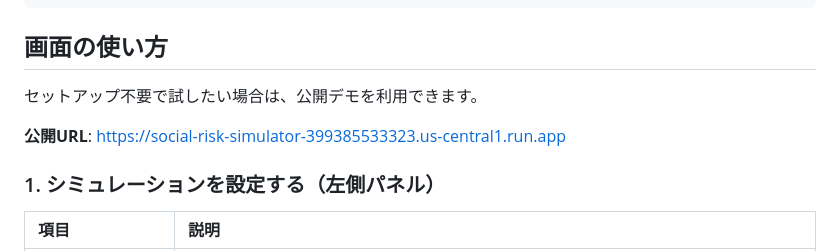
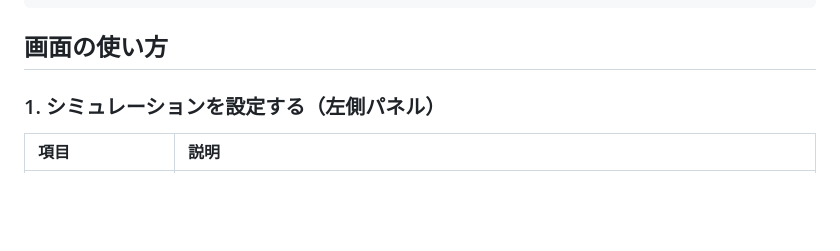
Before and after one commit to zzzzico12/gemini-ml-agent-202605-social-chaos-monkey, a Markdown page: README.md, the part around the change. Rendered like a GitHub page; blank space fills up the shorter version.

Commit message:
docs: remove public URL from README
Co-Authored-By: Claude Sonnet 5 <noreply@anthropic.com>

````diff
--- a/README.md
+++ b/README.md
@@ -71,10 +71,6 @@ curl -X POST "http://localhost:8000/simulate" \
 ```
 ## 画面の使い方
 
-セットアップ不要で試したい場合は、公開デモを利用できます。
-
-**公開URL**: https://social-risk-simulator-399385533323.us-central1.run.app
-
 ### 1. シミュレーションを設定する（左側パネル）
 
 | 項目 | 説明 |
````
